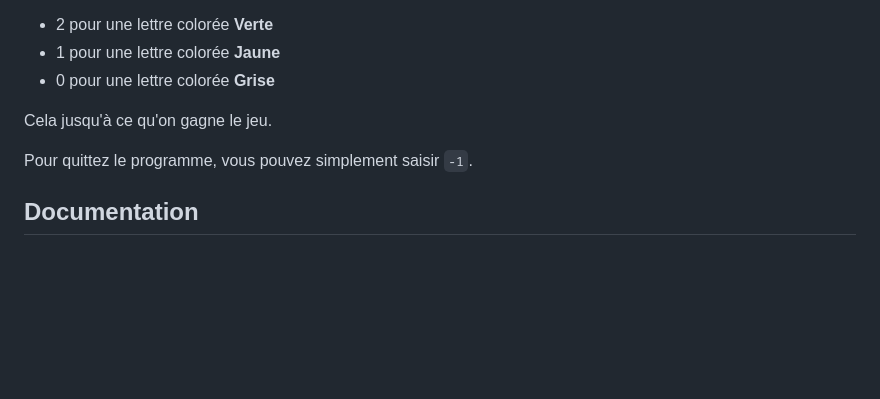
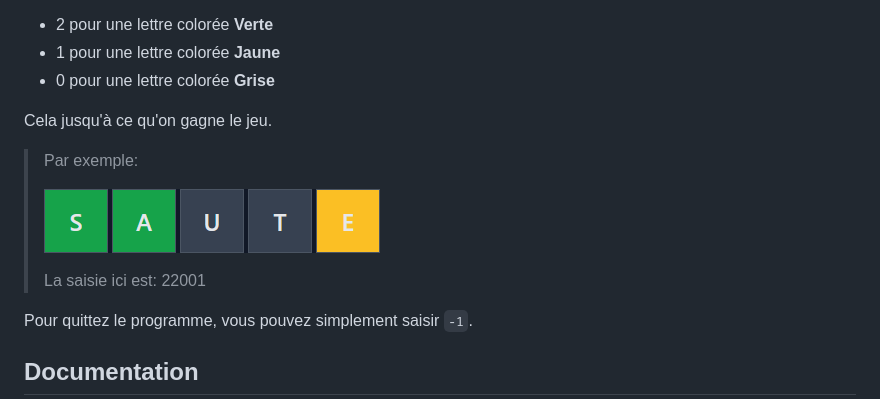
Before and after one commit to CitelisIT/Claudle, a Markdown page: README.md, the part around the change. Rendered like a GitHub page; pictures changed too: solverExample.png (added); blank space fills up the shorter version.

Commit message:
Update README
Added example

```diff
--- a/README.md
+++ b/README.md
@@ -75,6 +75,12 @@ Le programme proposera un mot que vous devriez saisir dans le Wordle/Claudle. En
 
 Cela jusqu'à ce qu'on gagne le jeu.
 
+> Par exemple:
+>
+> ![Exemple score](solverExample.png)
+>
+> La saisie ici est: 22001
+
 Pour quittez le programme, vous pouvez simplement saisir `-1`.
 
 ## Documentation
```
